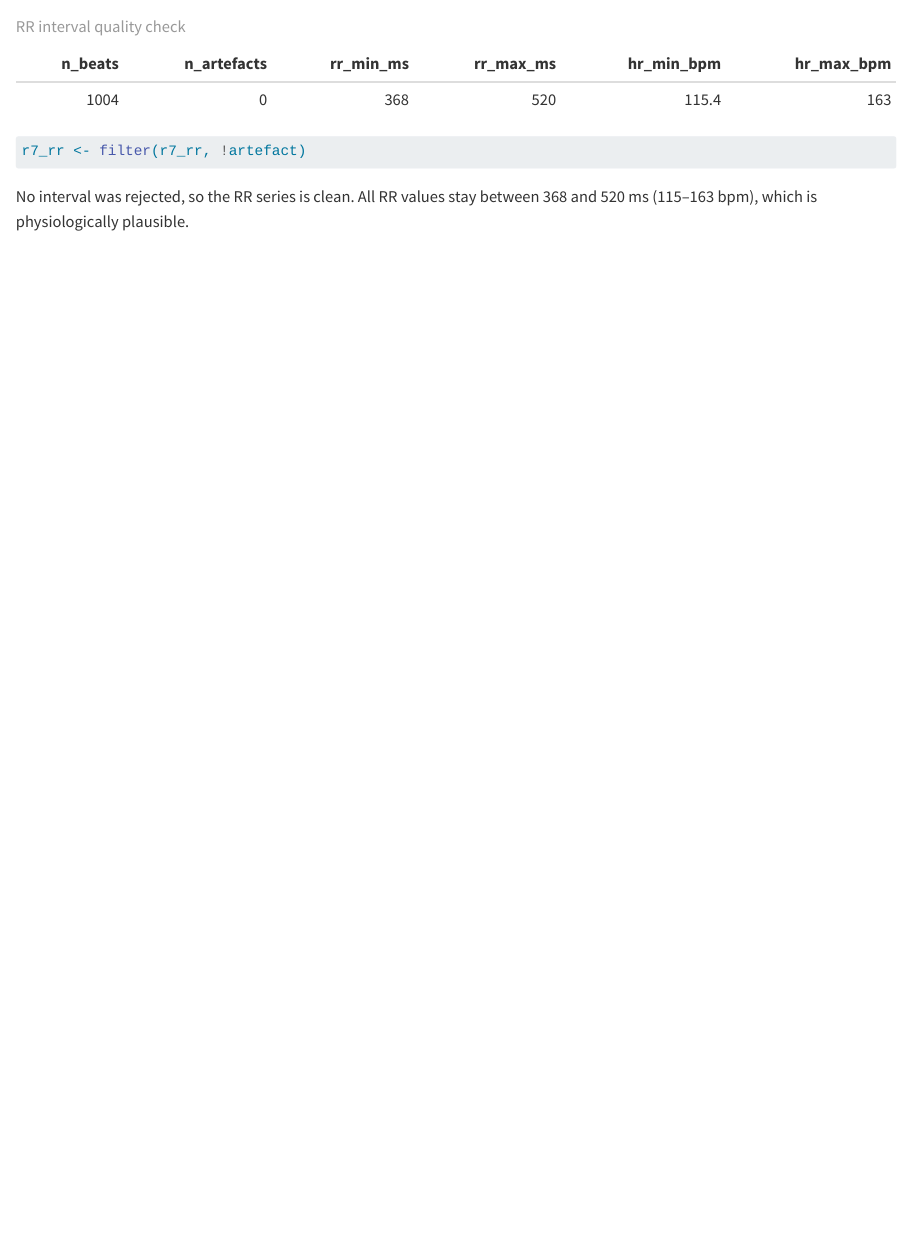
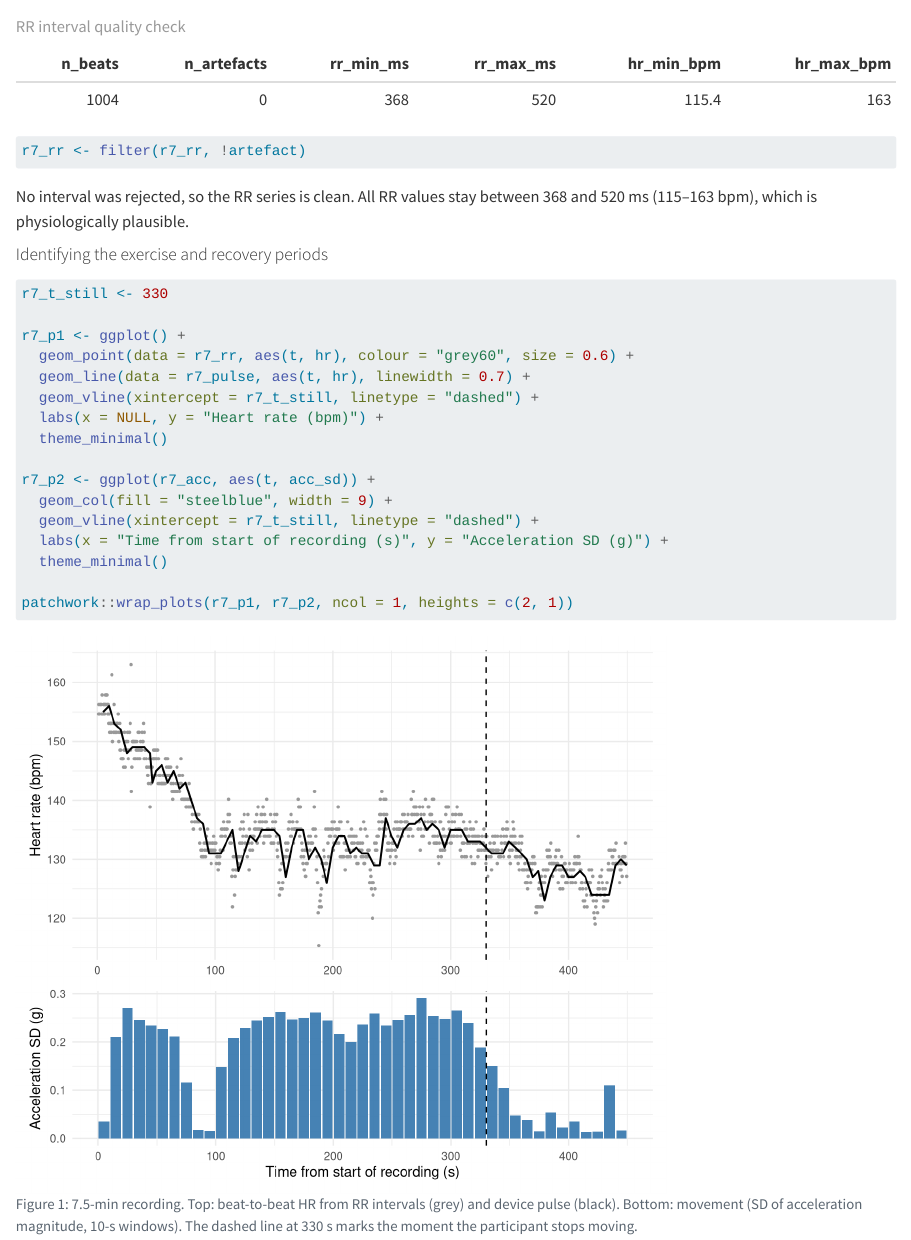
Before and after one commit to jenniferhoumard/IEAP-Series04-Rstudio, a Quarto document (sections/04_recovery_7m30s.qmd): the page in a window 1100 px wide, from 1420 px down. Rendered offline with R 4.5, knitr and Pandoc in place of Quarto, with nearby package versions; common packages that the code uses without loading them are loaded.

Commit message:
Plot exercise and recovery periods
Add a two-panel overview of heart rate and movement during the 7.5-minute recording, with a marker at 330 seconds when the participant stops moving.

````diff
--- a/sections/04_recovery_7m30s.qmd
+++ b/sections/04_recovery_7m30s.qmd
@@ -70,3 +70,28 @@ r7_rr <- filter(r7_rr, !artefact)
 
 No interval was rejected, so the RR series is clean. All RR values stay between
 368 and 520 ms (115–163 bpm), which is physiologically plausible.
+
+#### Identifying the exercise and recovery periods
+
+```{r}
+#| label: fig-r7-overview
+#| fig-cap: "7.5-min recording. Top: beat-to-beat HR from RR intervals (grey) and device pulse (black). Bottom: movement (SD of acceleration magnitude, 10-s windows). The dashed line at 330 s marks the moment the participant stops moving."
+#| fig-height: 6
+
+r7_t_still <- 330
+
+r7_p1 <- ggplot() +
+  geom_point(data = r7_rr, aes(t, hr), colour = "grey60", size = 0.6) +
+  geom_line(data = r7_pulse, aes(t, hr), linewidth = 0.7) +
+  geom_vline(xintercept = r7_t_still, linetype = "dashed") +
+  labs(x = NULL, y = "Heart rate (bpm)") +
+  theme_minimal()
+
+r7_p2 <- ggplot(r7_acc, aes(t, acc_sd)) +
+  geom_col(fill = "steelblue", width = 9) +
+  geom_vline(xintercept = r7_t_still, linetype = "dashed") +
+  labs(x = "Time from start of recording (s)", y = "Acceleration SD (g)") +
+  theme_minimal()
+
+patchwork::wrap_plots(r7_p1, r7_p2, ncol = 1, heights = c(2, 1))
+```
````
